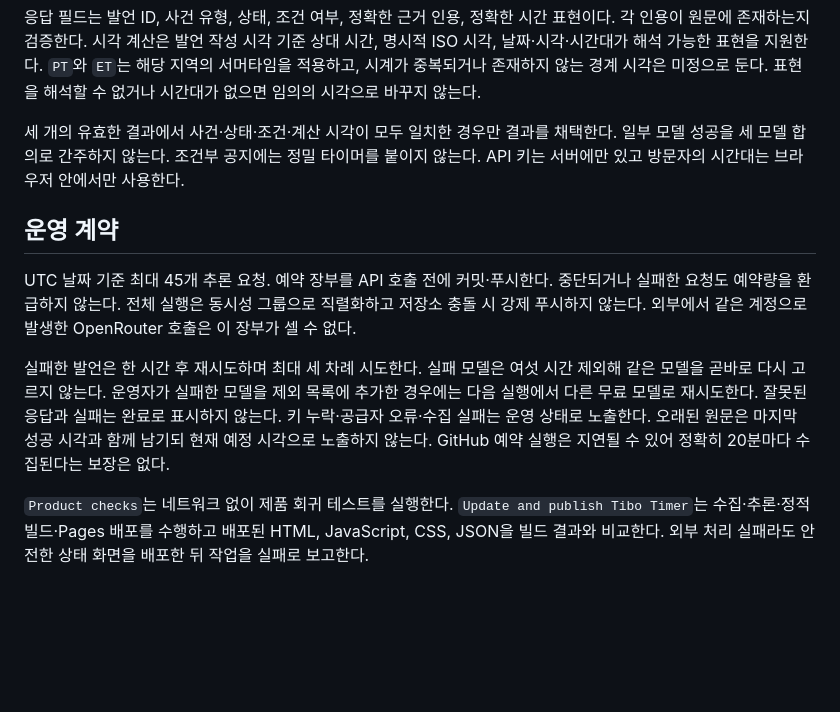
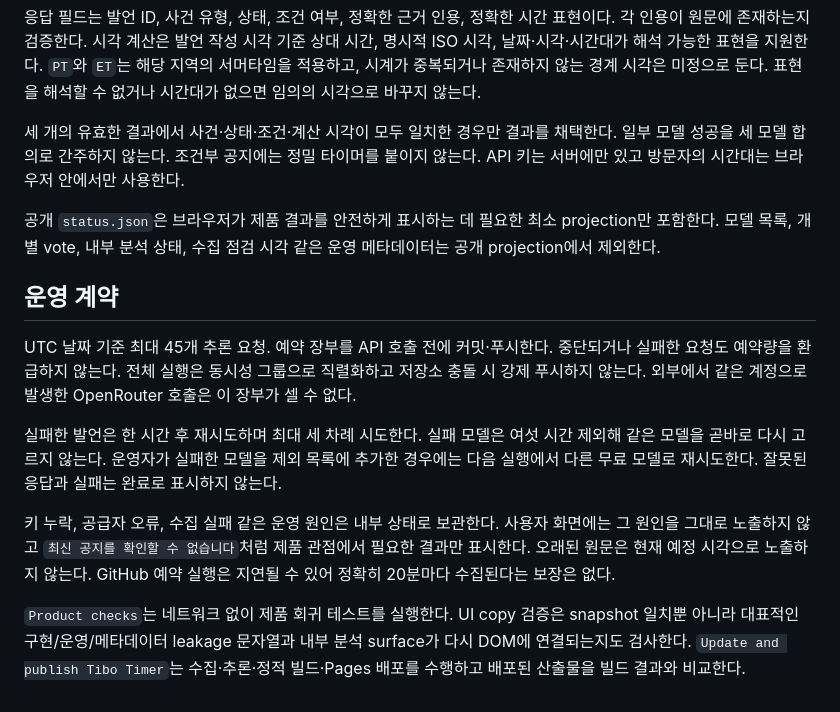
Before and after one commit to kuil09/tibo-timer, a Markdown page: docs/product.md, the part around one of its changes. Drawn GitHub-style; blank space fills up the shorter version.

```diff
--- a/docs/product.md
+++ b/docs/product.md
@@ -42,10 +62,14 @@ NONE
 
 세 개의 유효한 결과에서 사건·상태·조건·계산 시각이 모두 일치한 경우만 결과를 채택한다. 일부 모델 성공을 세 모델 합의로 간주하지 않는다. 조건부 공지에는 정밀 타이머를 붙이지 않는다. API 키는 서버에만 있고 방문자의 시간대는 브라우저 안에서만 사용한다.
 
+공개 `status.json`은 브라우저가 제품 결과를 안전하게 표시하는 데 필요한 최소 projection만 포함한다. 모델 목록, 개별 vote, 내부 분석 상태, 수집 점검 시각 같은 운영 메타데이터는 공개 projection에서 제외한다.
+
 ## 운영 계약
 
 UTC 날짜 기준 최대 45개 추론 요청. 예약 장부를 API 호출 전에 커밋·푸시한다. 중단되거나 실패한 요청도 예약량을 환급하지 않는다. 전체 실행은 동시성 그룹으로 직렬화하고 저장소 충돌 시 강제 푸시하지 않는다. 외부에서 같은 계정으로 발생한 OpenRouter 호출은 이 장부가 셀 수 없다.
 
-실패한 발언은 한 시간 후 재시도하며 최대 세 차례 시도한다. 실패 모델은 여섯 시간 제외해 같은 모델을 곧바로 다시 고르지 않는다. 운영자가 실패한 모델을 제외 목록에 추가한 경우에는 다음 실행에서 다른 무료 모델로 재시도한다. 잘못된 응답과 실패는 완료로 표시하지 않는다. 키 누락·공급자 오류·수집 실패는 운영 상태로 노출한다. 오래된 원문은 마지막 성공 시각과 함께 남기되 현재 예정 시각으로 노출하지 않는다. GitHub 예약 실행은 지연될 수 있어 정확히 20분마다 수집된다는 보장은 없다.
+실패한 발언은 한 시간 후 재시도하며 최대 세 차례 시도한다. 실패 모델은 여섯 시간 제외해 같은 모델을 곧바로 다시 고르지 않는다. 운영자가 실패한 모델을 제외 목록에 추가한 경우에는 다음 실행에서 다른 무료 모델로 재시도한다. 잘못된 응답과 실패는 완료로 표시하지 않는다.
 
-`Product checks`는 네트워크 없이 제품 회귀 테스트를 실행한다. `Update and publish Tibo Timer`는 수집·추론·정적 빌드·Pages 배포를 수행하고 배포된 HTML, JavaScript, CSS, JSON을 빌드 결과와 비교한다. 외부 처리 실패라도 안전한 상태 화면을 배포한 뒤 작업을 실패로 보고한다.
+키 누락, 공급자 오류, 수집 실패 같은 운영 원인은 내부 상태로 보관한다. 사용자 화면에는 그 원인을 그대로 노출하지 않고 `최신 공지를 확인할 수 없습니다`처럼 제품 관점에서 필요한 결과만 표시한다. 오래된 원문은 현재 예정 시각으로 노출하지 않는다. GitHub 예약 실행은 지연될 수 있어 정확히 20분마다 수집된다는 보장은 없다.
+
+`Product checks`는 네트워크 없이 제품 회귀 테스트를 실행한다. UI copy 검증은 snapshot 일치뿐 아니라 대표적인 구현/운영/메타데이터 leakage 문자열과 내부 분석 surface가 다시 DOM에 연결되는지도 검사한다. `Update and publish Tibo Timer`는 수집·추론·정적 빌드·Pages 배포를 수행하고 배포된 산출물을 빌드 결과와 비교한다.
```
Also changed, not shown: other parts of docs/product.md (+24 -4 lines).
